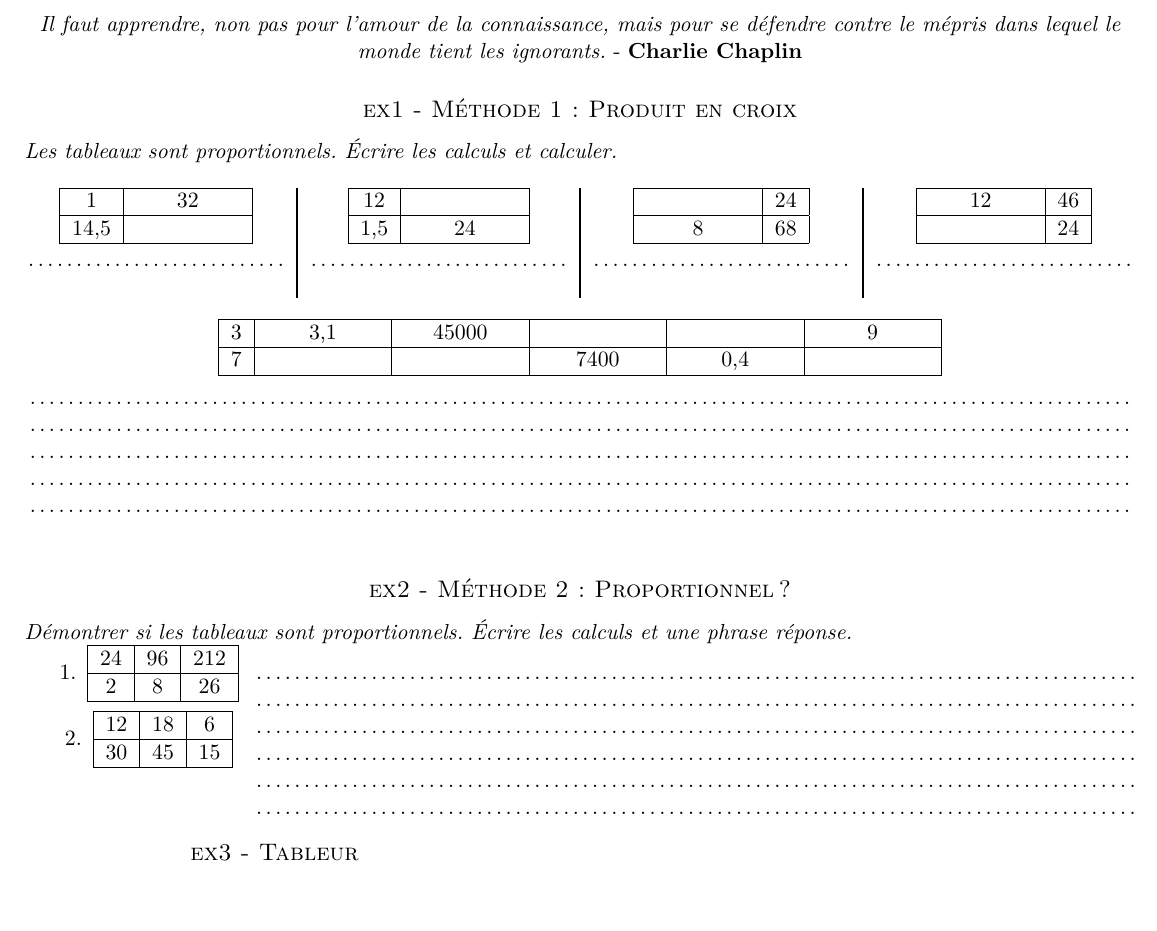
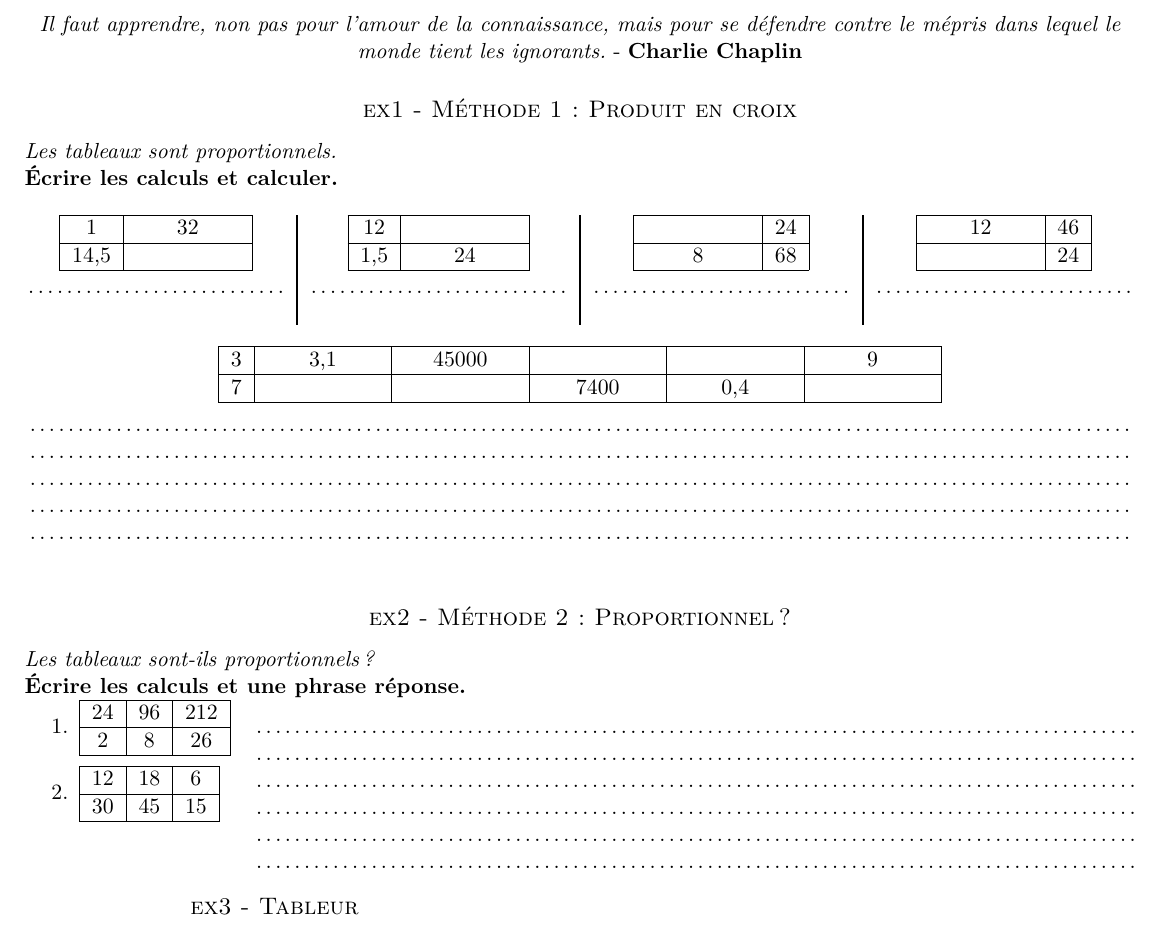
Before and after one commit to homeostasie/2021-2022_astro, a LaTeX document (4eme/4x2-proportionnalite/4x2-ie.tex): part of page 1 of 2, cut so that both start at the same text. Compiled offline with pdfLaTeX.

Commit message:
un peu mise en forme

```diff
--- a/4eme/4x2-proportionnalite/4x2-ie.tex
+++ b/4eme/4x2-proportionnalite/4x2-ie.tex
@@ -56,7 +56,8 @@
 \end{center}
 
 \subsection*{ex1 - Méthode 1 : Produit en croix}
-\textit{Les tableaux sont proportionnels. Écrire les calculs et calculer.}
+\textit{Les tableaux sont proportionnels.} \newline
+\textbf{Écrire les calculs et calculer.}
 
 \begin{multicols}{4}\noindent
   \begin{center}
@@ -104,35 +104,28 @@
 \Pointilles[5]
 
 \subsection*{ex2 - Méthode 2 : Proportionnel ?}
-\textit{Démontrer si les tableaux sont proportionnels. Écrire les calculs et une phrase réponse.}
+\textit{Les tableaux sont-ils proportionnels ? } \newline
+\textbf{Écrire les calculs et une phrase réponse.}
 
 \begin{minipage}[t]{0.2\textwidth}
   \begin{enumerate}
     \item[1.]
-  \begin{center}
     \begin{tabular}{|c|c|c|}
       \hline
       24 & 96 & 212 \\  \hline
       2 & 8 & 26\\  \hline
     \end{tabular}
-  \end{center}
   \item[2.]
-  \begin{center}
     \begin{tabular}{|c|c|c|}
       \hline
       12 & 18 & 6 \\  \hline
       30 & 45 & 15\\  \hline
     \end{tabular}
-  \end{center}
   \end{enumerate}
 \end{minipage}
 \begin{minipage}[t]{0.8\textwidth}
-
   \Pointilles[6]
-
 \end{minipage}
-
-
 
 \begin{minipage}[t]{0.45\textwidth}
   \subsection*{ex3 - Tableur}
```
Also changed, not shown: 4eme/4x2-proportionnalite/4x2-ie.tex (5 more changed lines). Lines whose indentation alone changed are shown as unchanged.
